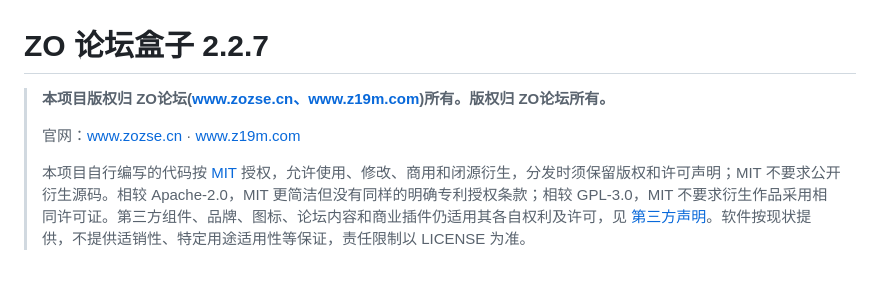
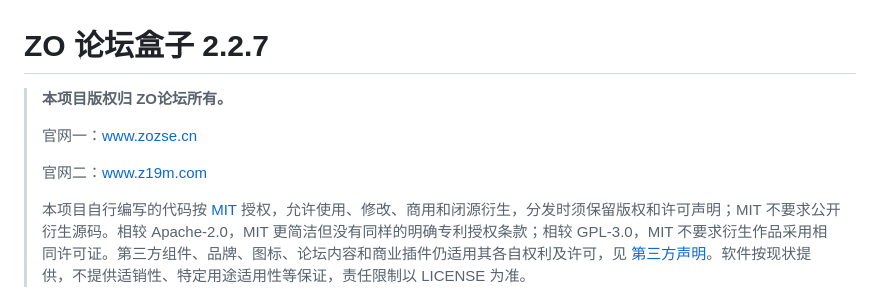
Before and after one commit to a2694504525/zo-forum-desktop, a Markdown page: README.md, the part around the change. GitHub-like rendering; blank space fills up the shorter version.

Commit message:
Fix separate clickable official website links in README.md

```diff
--- a/README.md
+++ b/README.md
@@ -1,8 +1,10 @@
 # ZO 论坛盒子 2.2.7
 
-> **本项目版权归 ZO论坛(www.zozse.cn、www.z19m.com)所有。版权归 ZO论坛所有。**
+> **本项目版权归 ZO论坛所有。**
 >
-> 官网：[www.zozse.cn](https://www.zozse.cn) · [www.z19m.com](https://www.z19m.com)
+> 官网一：[www.zozse.cn](https://www.zozse.cn/)
+>
+> 官网二：[www.z19m.com](https://www.z19m.com/)
 >
 > 本项目自行编写的代码按 [MIT](LICENSE) 授权，允许使用、修改、商用和闭源衍生，分发时须保留版权和许可声明；MIT 不要求公开衍生源码。相较 Apache-2.0，MIT 更简洁但没有同样的明确专利授权条款；相较 GPL-3.0，MIT 不要求衍生作品采用相同许可证。第三方组件、品牌、图标、论坛内容和商业插件仍适用其各自权利及许可，见 [第三方声明](THIRD_PARTY_NOTICES.md)。软件按现状提供，不提供适销性、特定用途适用性等保证，责任限制以 LICENSE 为准。
 
```
